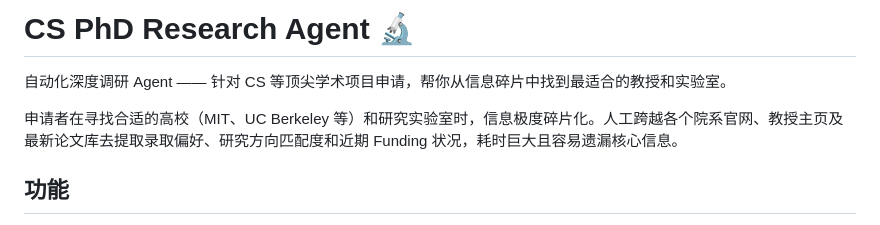
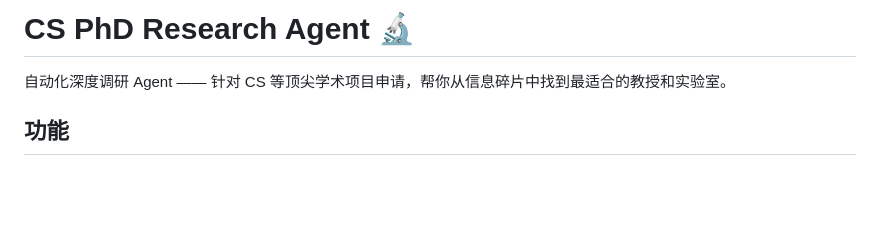
Before and after one commit to Ultmebius/cs-phd-agent, a Markdown page: README.md, the part around the change. Rendered like a GitHub page; blank space fills up the shorter version.

Commit message:
Simplify README by removing excess details
Removed redundant information about the application process for research positions.

```diff
--- a/README.md
+++ b/README.md
@@ -1,8 +1,6 @@
 # CS PhD Research Agent 🔬
 
 自动化深度调研 Agent —— 针对 CS 等顶尖学术项目申请，帮你从信息碎片中找到最适合的教授和实验室。
-
-申请者在寻找合适的高校（MIT、UC Berkeley 等）和研究实验室时，信息极度碎片化。人工跨越各个院系官网、教授主页及最新论文库去提取录取偏好、研究方向匹配度和近期 Funding 状况，耗时巨大且容易遗漏核心信息。
 
 ## 功能
 
```
